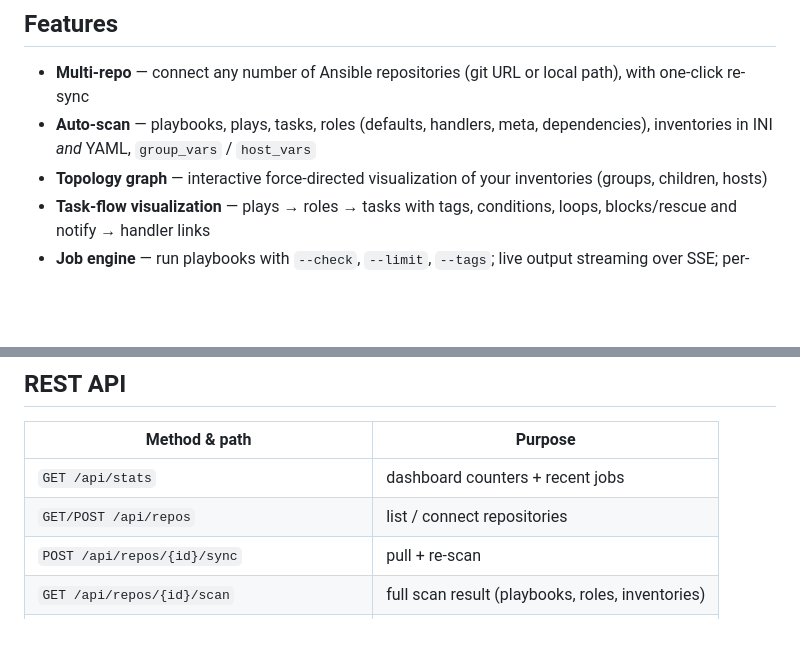
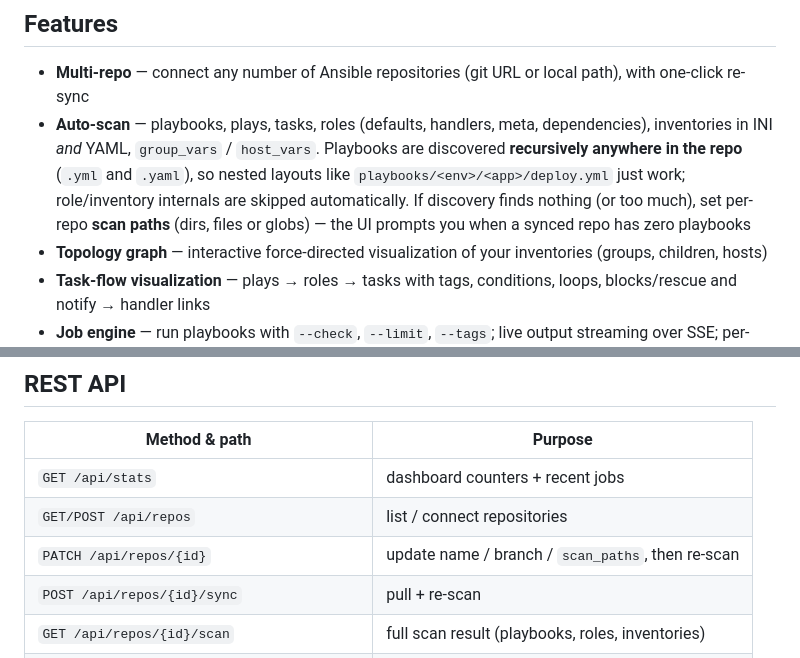
Before and after one commit to jgsqware/pine, a Markdown page: README.md, 2 parts joined by grey strips. Drawn GitHub-style; blank space fills up the shorter version.

```diff
--- a/README.md
+++ b/README.md
@@ -21,7 +21,12 @@ JSON storage, a polished web UI, a full terminal UI and a REST API.
 - **Multi-repo** — connect any number of Ansible repositories (git URL or
   local path), with one-click re-sync
 - **Auto-scan** — playbooks, plays, tasks, roles (defaults, handlers, meta,
-  dependencies), inventories in INI *and* YAML, `group_vars` / `host_vars`
+  dependencies), inventories in INI *and* YAML, `group_vars` / `host_vars`.
+  Playbooks are discovered **recursively anywhere in the repo** (`.yml` and
+  `.yaml`), so nested layouts like `playbooks/<env>/<app>/deploy.yml` just
+  work; role/inventory internals are skipped automatically. If discovery
+  finds nothing (or too much), set per-repo **scan paths** (dirs, files or
+  globs) — the UI prompts you when a synced repo has zero playbooks
 - **Topology graph** — interactive force-directed visualization of your
   inventories (groups, children, hosts)
 - **Task-flow visualization** — plays → roles → tasks with tags, conditions,
@@ -69,6 +74,7 @@ immediately in the UI, the TUI and the API.
 |---|---|
 | `GET /api/stats` | dashboard counters + recent jobs |
 | `GET/POST /api/repos` | list / connect repositories |
+| `PATCH /api/repos/{id}` | update name / branch / `scan_paths`, then re-scan |
 | `POST /api/repos/{id}/sync` | pull + re-scan |
 | `GET /api/repos/{id}/scan` | full scan result (playbooks, roles, inventories) |
 | `GET /api/repos/{id}/topology?inventory=…` | inventory graph (nodes + links) |
```
Also changed, not shown: docs/screenshots/repos-no-playbooks.png (added), 8 other files.
